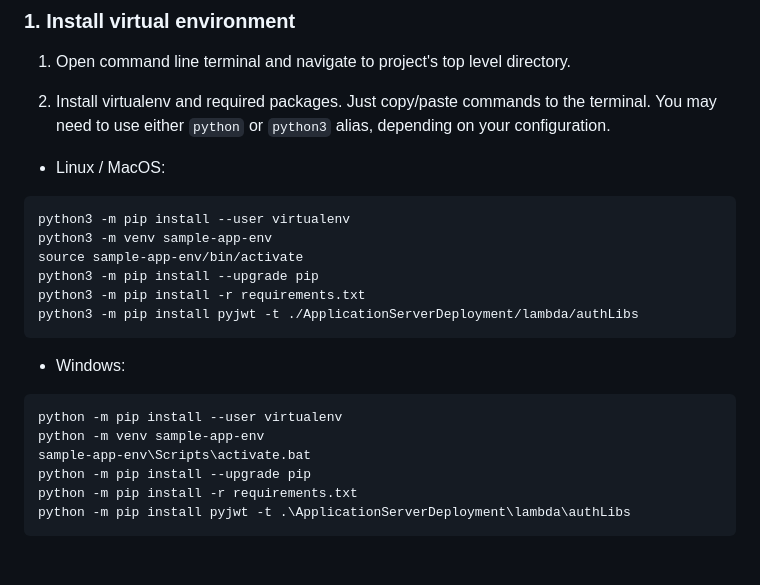
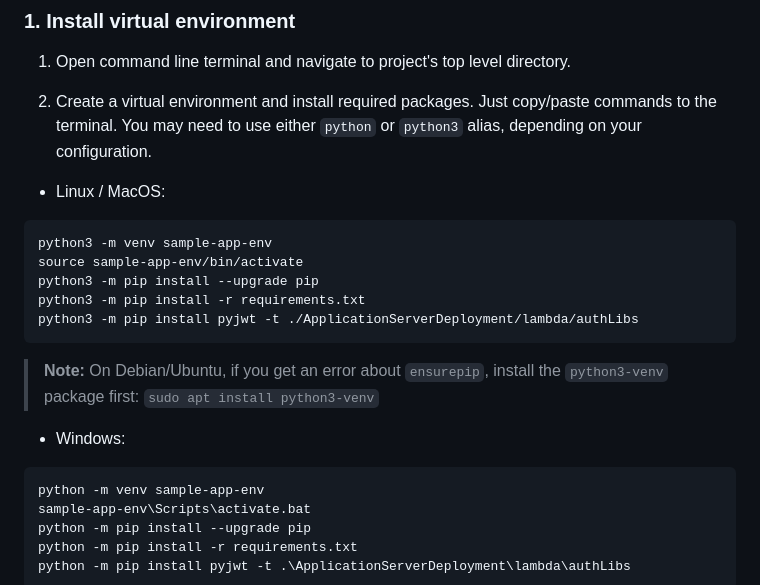
Before and after one commit to aws-samples/aws-iot-core-for-amazon-sidewalk-sample-app, a Markdown page: README.md, the part around the change. GitHub-like rendering; blank space fills up the shorter version.

Commit message:
fix: remove unnecessary virtualenv install, use built-in venv
Removes 'pip install virtualenv' from setup instructions since Python 3's
built-in venv module is already used. This fixes the 'externally-managed-environment'
error on modern Linux distros (Debian 12+, Ubuntu 23.04+).

Added a note for Debian/Ubuntu users to install python3-venv if needed.

Fixes #58

````diff
--- a/README.md
+++ b/README.md
@@ -55,22 +55,22 @@ Make sure *Simplicity Commander* (for SiLabs) are present in your system PATH en
 
 1. Open command line terminal and navigate to project's top level directory.
 
-2. Install virtualenv and required packages. Just copy/paste commands to the terminal.
+2. Create a virtual environment and install required packages. Just copy/paste commands to the terminal.
    You may need to use either `python` or `python3` alias, depending on your configuration.
 
 - Linux / MacOS:
 ```
-python3 -m pip install --user virtualenv
 python3 -m venv sample-app-env
 source sample-app-env/bin/activate
 python3 -m pip install --upgrade pip
 python3 -m pip install -r requirements.txt
 python3 -m pip install pyjwt -t ./ApplicationServerDeployment/lambda/authLibs
 ```
+> **Note:** On Debian/Ubuntu, if you get an error about `ensurepip`, install the `python3-venv` package first:
+> `sudo apt install python3-venv`
 
 - Windows:
 ```
-python -m pip install --user virtualenv
 python -m venv sample-app-env
 sample-app-env\Scripts\activate.bat
 python -m pip install --upgrade pip
````
